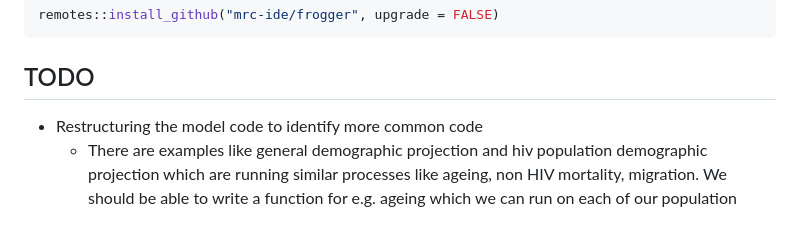
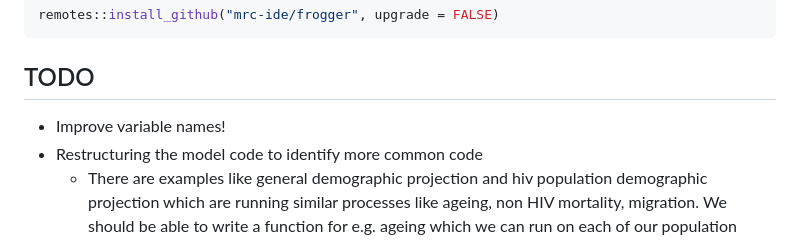
Before and after one commit to mrc-ide/leapfrog, a Markdown page: README.md, the part around the change. Drawn GitHub-style.

Commit message:
Add additional TODO about naming into README

```diff
--- a/README.md
+++ b/README.md
@@ -17,6 +17,7 @@ remotes::install_github("mrc-ide/frogger", upgrade = FALSE)
 
 ## TODO
 
+* Improve variable names!
 * Restructuring the model code to identify more common code
     * There are examples like general demographic projection and hiv population demographic projection which are running
       similar processes like ageing, non HIV mortality, migration. We should be able to write a function for e.g. ageing
```
